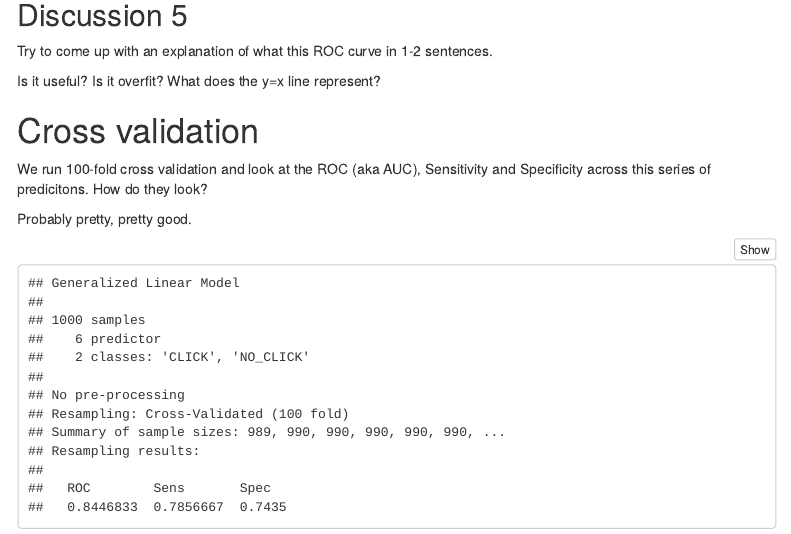
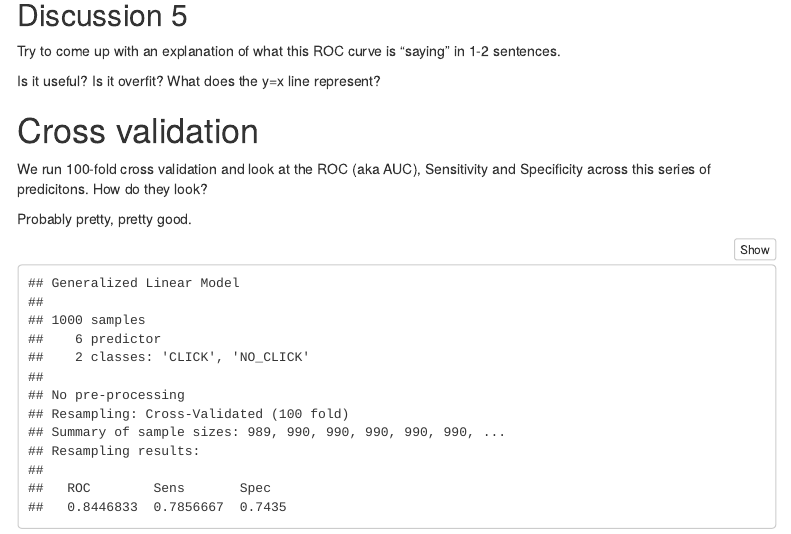
Before and after one commit to mafichman/MUSA_508_Lab, an R Markdown document (Week_7/serving_facebook_ads.Rmd): the page in a window 1100 px wide, from 6430 px down. Rendered offline with R 4.5, knitr and Pandoc, with nearby package versions; some code elsewhere in the file could not run offline; menus at the side of the page are left out.

Commit message:
Update serving_facebook_ads.Rmd

```diff
--- a/Week_7/serving_facebook_ads.Rmd
+++ b/Week_7/serving_facebook_ads.Rmd
@@ -257,7 +257,7 @@ ggplot(testProbs, aes(d = as.numeric(testProbs$Outcome), m = Probs)) +
 
 ## Discussion 5
 
-Try to come up with an explanation of what this ROC curve in 1-2 sentences.
+Try to come up with an explanation of what this ROC curve is "saying" in 1-2 sentences.
 
 Is it useful? Is it overfit? What does the y=x line represent?
 
```
